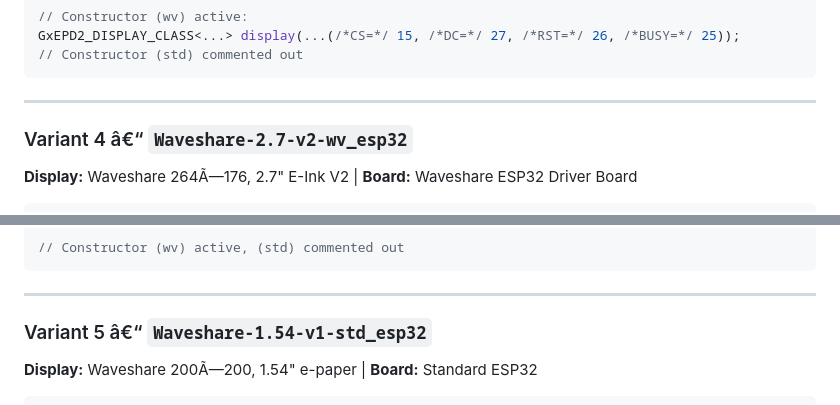
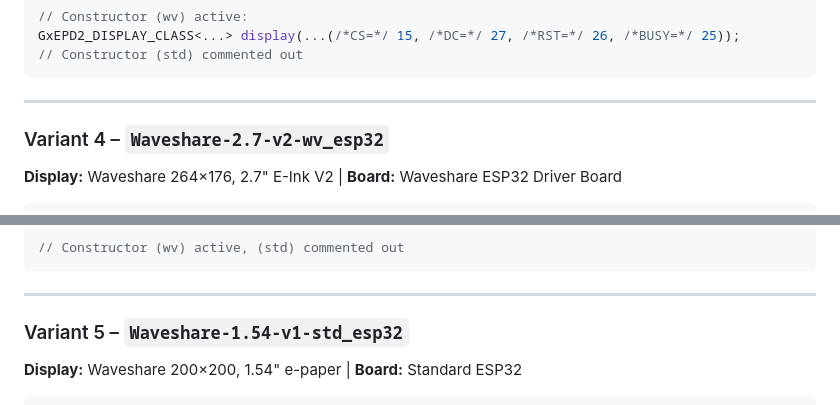
Before and after one commit to f321x/offline-LightningATM-esp32, a Markdown page: firmware.md, 2 parts joined by grey strips. GitHub-like rendering.

````diff
--- a/firmware.md
+++ b/firmware.md
@@ -105,8 +105,8 @@ GxEPD2_DISPLAY_CLASS<...> display(...(/*CS=*/ 15, /*DC=*/ 27, /*RST=*/ 26, /*BUS
 
 ---
 
-### Variant 4 â€“ `Waveshare-2.7-v2-wv_esp32`
+### Variant 4 – `Waveshare-2.7-v2-wv_esp32`
 
-**Display:** Waveshare 264Ã—176, 2.7" E-Ink V2 | **Board:** Waveshare ESP32 Driver Board
+**Display:** Waveshare 264×176, 2.7" E-Ink V2 | **Board:** Waveshare ESP32 Driver Board
 
 ```cpp
@@ -121,8 +121,8 @@ const String display_type = "GxEPD2_270_GDEY027T91";
 
 ---
 
-### Variant 5 â€“ `Waveshare-1.54-v1-std_esp32`
+### Variant 5 – `Waveshare-1.54-v1-std_esp32`
 
-**Display:** Waveshare 200Ã—200, 1.54" e-paper | **Board:** Standard ESP32
+**Display:** Waveshare 200×200, 1.54" e-paper | **Board:** Standard ESP32
 
 ```cpp
````
Also changed, not shown: other parts of firmware.md (+39 -34 lines).
